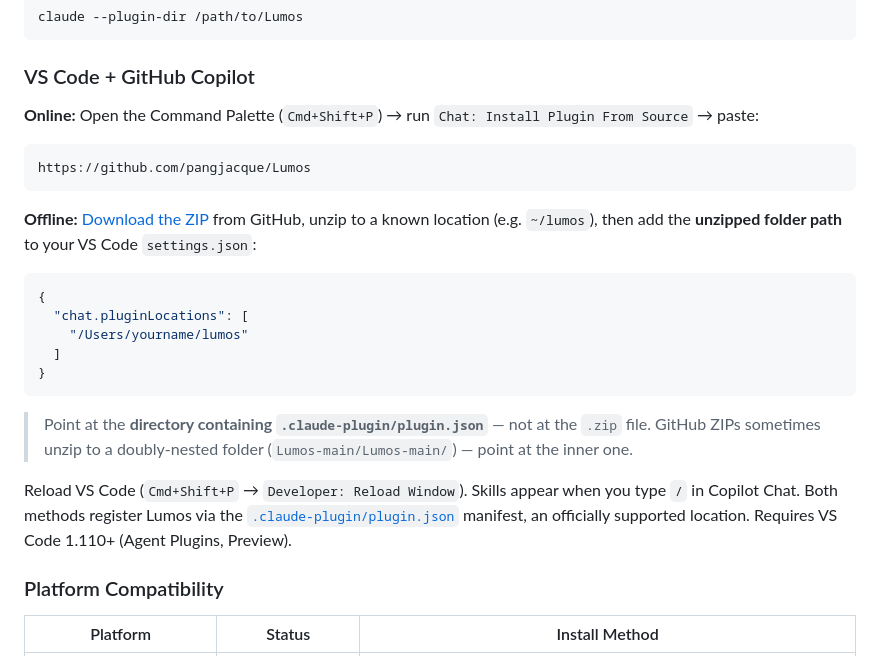
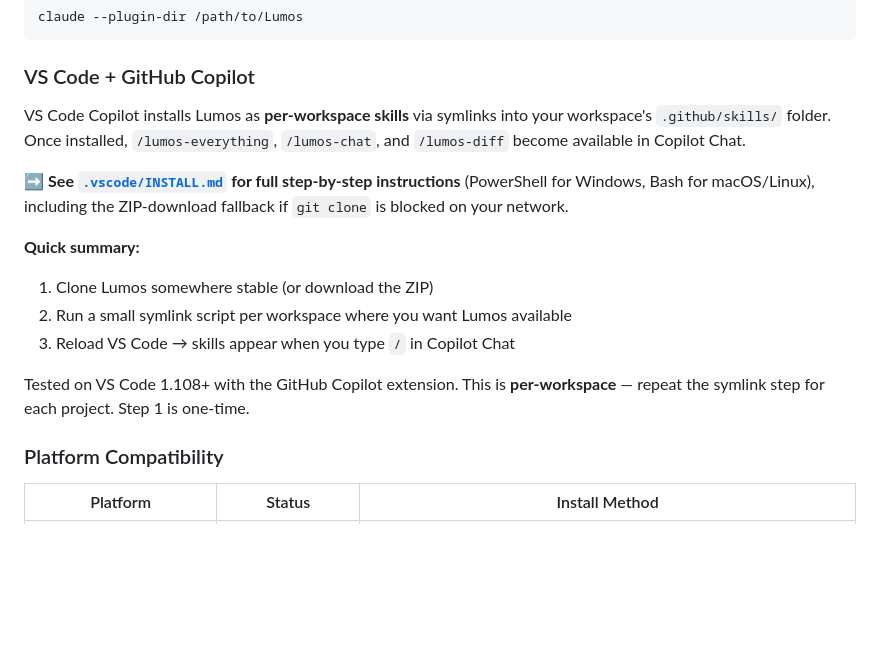
Before and after one commit to pangjacque/Lumos, a Markdown page: README.md, the part around the change. Drawn GitHub-style; blank space fills up the shorter version.

Commit message:
tested vscode+copilot installation

````diff
--- a/README.md
+++ b/README.md
@@ -152,25 +152,16 @@ claude --plugin-dir /path/to/Lumos
 
 ### VS Code + GitHub Copilot
 
-**Online:** Open the Command Palette (`Cmd+Shift+P`) → run `Chat: Install Plugin From Source` → paste:
+VS Code Copilot installs Lumos as **per-workspace skills** via symlinks into your workspace's `.github/skills/` folder. Once installed, `/lumos-everything`, `/lumos-chat`, and `/lumos-diff` become available in Copilot Chat.
 
-```
-https://github.com/pangjacque/Lumos
-```
+➡️ **See [`.vscode/INSTALL.md`](.vscode/INSTALL.md) for full step-by-step instructions** (PowerShell for Windows, Bash for macOS/Linux), including the ZIP-download fallback if `git clone` is blocked on your network.
 
-**Offline:** [Download the ZIP](https://github.com/pangjacque/Lumos/archive/refs/heads/main.zip) from GitHub, unzip to a known location (e.g. `~/lumos`), then add the **unzipped folder path** to your VS Code `settings.json`:
+**Quick summary:**
+1. Clone Lumos somewhere stable (or download the ZIP)
+2. Run a small symlink script per workspace where you want Lumos available
+3. Reload VS Code → skills appear when you type `/` in Copilot Chat
 
-```json
-{
-  "chat.pluginLocations": [
-    "/Users/yourname/lumos"
-  ]
-}
-```
-
-> Point at the **directory containing `.claude-plugin/plugin.json`** — not at the `.zip` file. GitHub ZIPs sometimes unzip to a doubly-nested folder (`Lumos-main/Lumos-main/`) — point at the inner one.
-
-Reload VS Code (`Cmd+Shift+P` → `Developer: Reload Window`). Skills appear when you type `/` in Copilot Chat. Both methods register Lumos via the [`.claude-plugin/plugin.json`](https://code.visualstudio.com/docs/copilot/customization/agent-plugins) manifest, an officially supported location. Requires VS Code 1.110+ (Agent Plugins, Preview).
+Tested on VS Code 1.108+ with the GitHub Copilot extension. This is **per-workspace** — repeat the symlink step for each project. Step 1 is one-time.
 
 ### Platform Compatibility
 
````
